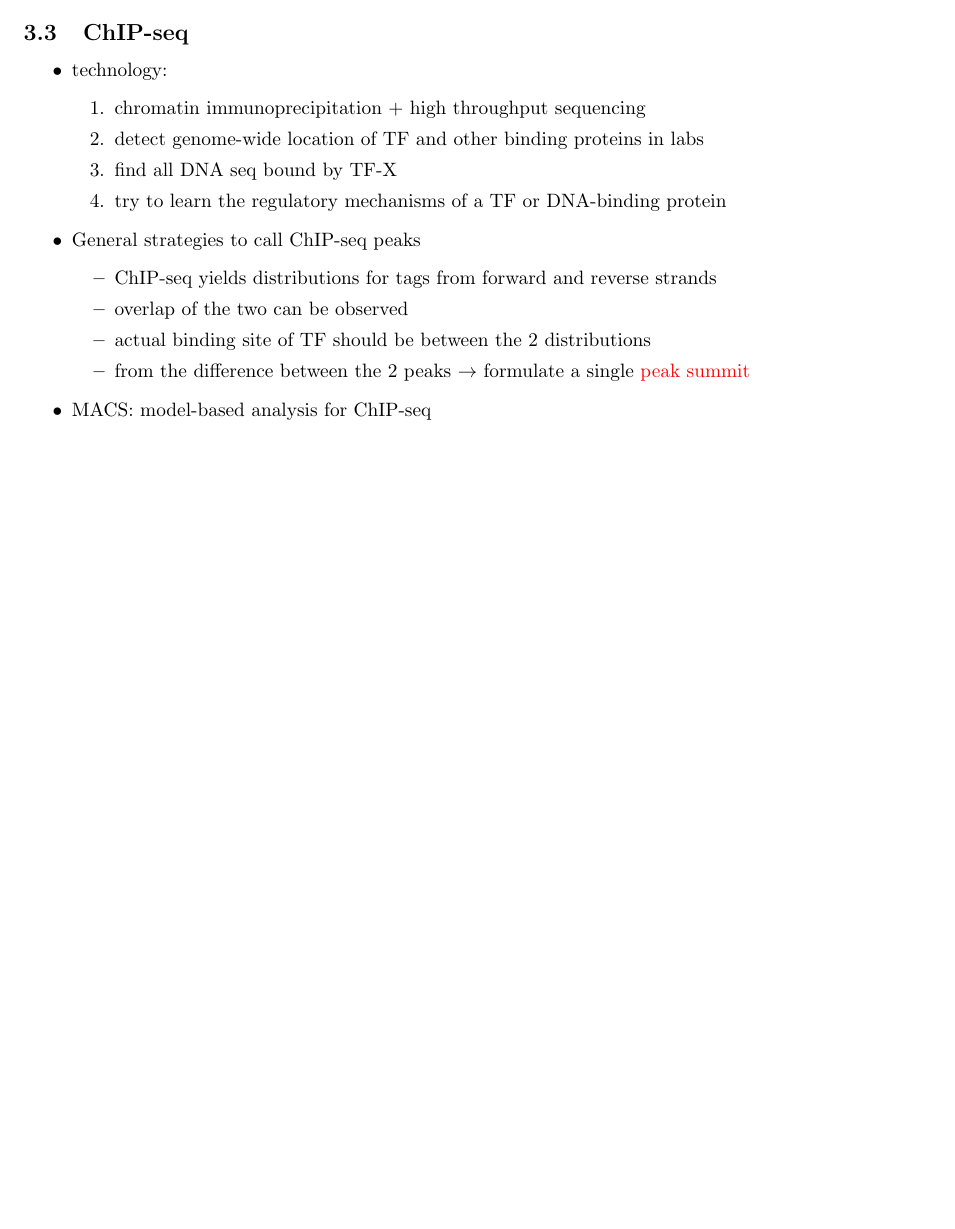
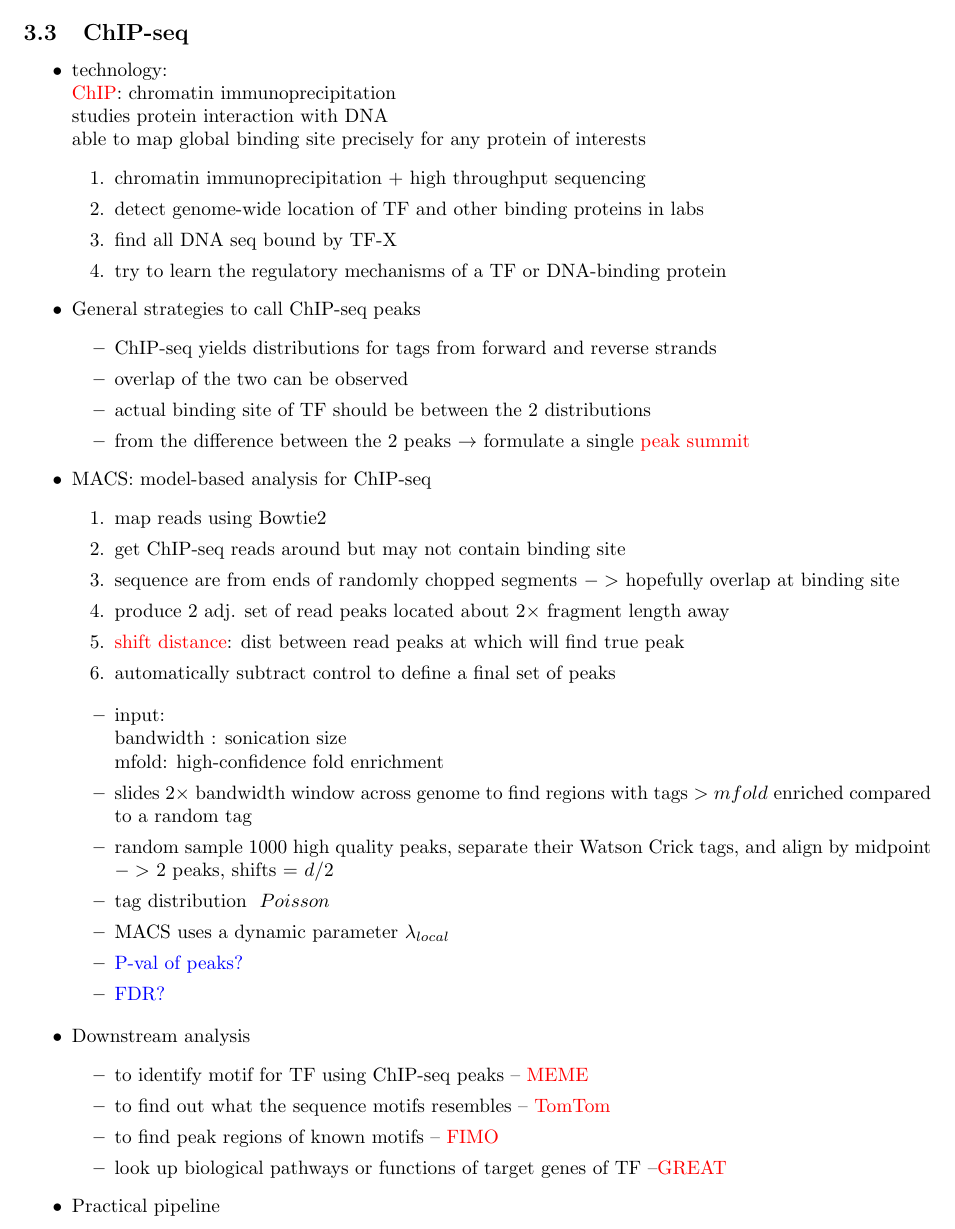
Before and after one commit to ViolaChenYT/latexnotes, a LaTeX document (compgenomics/510notes.tex, which reads hdr.sty): part of page 6 of 11, cut so that both start at the same text, the shorter picture padded with empty space. Compiled offline with pdfLaTeX.

Commit message:
currentnotes

```diff
--- a/compgenomics/510notes.tex
+++ b/compgenomics/510notes.tex
@@ -206,7 +206,10 @@ Methods:
 \end{itemize}
 \subsection{ChIP-seq}
 \begin{itemize}
-	\item technology:
+	\item technology:\\
+	\kyw{ChIP}: chromatin immunoprecipitation\\
+	studies protein interaction with DNA\\
+	able to map global binding site precisely for any protein of interests
 		\begin{enumerate}
 			\item chromatin immunoprecipitation + high throughput sequencing
 			\item detect genome-wide location of TF and other binding proteins in labs
@@ -221,6 +224,34 @@ Methods:
 			\item from the difference between the 2 peaks $\rightarrow$ formulate a single \kyw{peak summit}
 		\end{itemize}
 	\item MACS: model-based analysis for ChIP-seq
+	\begin{enumerate}
+		\item map reads using Bowtie2
+		\item get ChIP-seq reads around but may not contain binding site
+		\item sequence are from ends of randomly chopped segments $->$ hopefully overlap at binding site
+		\item produce 2 adj. set of read peaks located about $ 2\times $ fragment length away
+		\item \kyw{shift distance}: dist between read peaks at which will find true peak
+		\item automatically subtract control to define a final set of peaks
+	\end{enumerate}
+	\begin{itemize}
+		\item input: \\
+		bandwidth : sonication size\\
+		mfold: high-confidence fold enrichment
+		\item slides $ 2\times $ bandwidth window across genome to find regions with tags $ > mfold$ enriched compared to a random tag
+		\item random sample 1000 high quality peaks, separate their Watson Crick tags, and align by midpoint $->$ 2 peaks, shifts = $ d/2 $
+		\item tag distribution $ ~ Poisson $
+		\item MACS uses a dynamic parameter $ \lambda_{local} $
+		\item \cmt{P-val of peaks?}
+		\item \cmt{FDR?}
+	\end{itemize}
+	\item Downstream analysis
+	\begin{itemize}
+		\item to identify motif for TF using ChIP-seq peaks -- \kyw{MEME}
+		\item to find out what the sequence motifs resembles -- \kyw{TomTom}
+		\item to find peak regions of known motifs -- \kyw{FIMO}
+		\item look up biological pathways or functions of target genes of TF --\kyw{GREAT}
+	\end{itemize}
+	\item Practical pipeline
+
 \end{itemize}
 
 \newpage
--- a/hdr.sty
+++ b/hdr.sty
@@ -24,6 +24,7 @@
 \end{figure}}
 \newcommand{\kyw}[1]{\textcolor{red}{#1}}
 \newcommand{\cmt}[1]{\textcolor{blue}{#1}}
+\newcommand{\imp}{$\rightarrow$}
 
 \pagestyle{fancyplain}
 \lhead{\fancyplain{}{\textbf{}}}      % Note the different brackets
```
Also changed, not shown: compgenomics/510notes.pdf, 3 other files.
